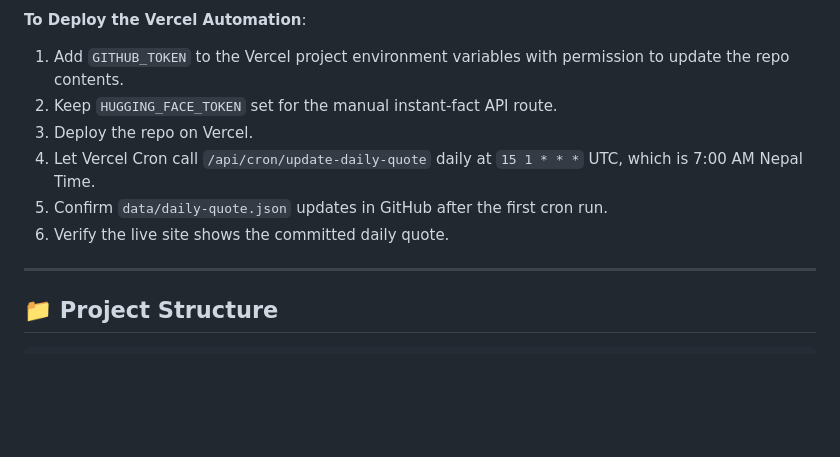
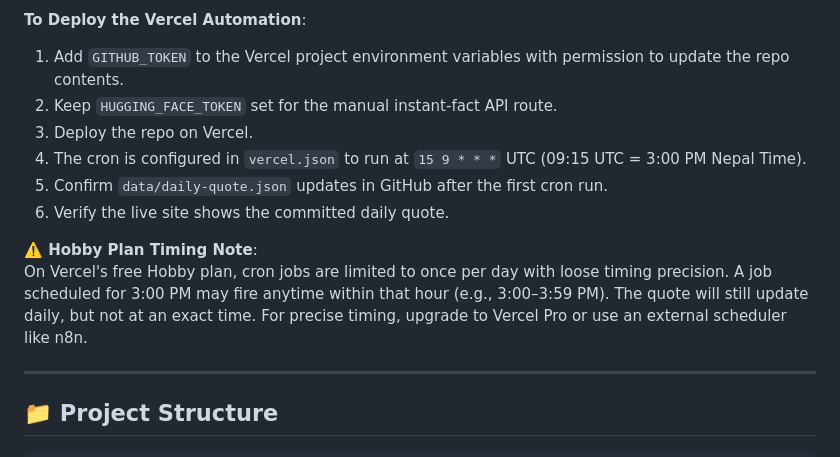
Before and after one commit to Whitedonrocks/ProtFolio, a Markdown page: README.md, the part around the change. GitHub-like rendering; blank space fills up the shorter version.

Commit message:
docs: clarify Vercel Hobby plan cron timing limitation and fix schedule time

```diff
--- a/README.md
+++ b/README.md
@@ -90,9 +90,12 @@ The portfolio now uses a **Vercel Cron job** to publish one scheduled quote per
 1. Add `GITHUB_TOKEN` to the Vercel project environment variables with permission to update the repo contents.
 2. Keep `HUGGING_FACE_TOKEN` set for the manual instant-fact API route.
 3. Deploy the repo on Vercel.
-4. Let Vercel Cron call `/api/cron/update-daily-quote` daily at `15 1 * * *` UTC, which is 7:00 AM Nepal Time.
+4. The cron is configured in `vercel.json` to run at `15 9 * * *` UTC (09:15 UTC = 3:00 PM Nepal Time).
 5. Confirm `data/daily-quote.json` updates in GitHub after the first cron run.
 6. Verify the live site shows the committed daily quote.
+
+**⚠️ Hobby Plan Timing Note**:
+On Vercel's free Hobby plan, cron jobs are limited to once per day with loose timing precision. A job scheduled for 3:00 PM may fire anytime within that hour (e.g., 3:00–3:59 PM). The quote will still update daily, but not at an exact time. For precise timing, upgrade to Vercel Pro or use an external scheduler like n8n.
 
 ---
 
```
